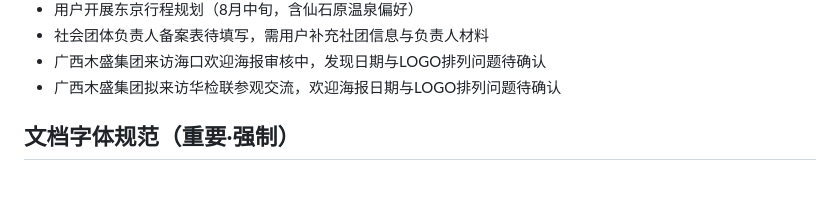
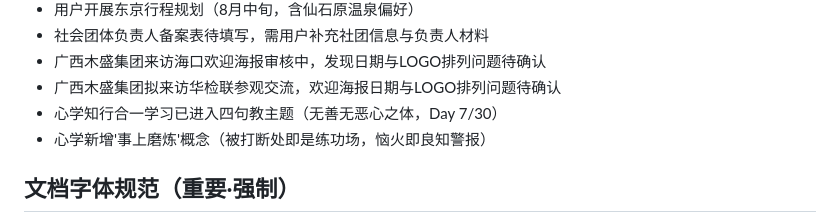
Before and after one commit to 13910914395-source/qclaw-memory, a Markdown page: MEMORY.md, the part around the change. Drawn GitHub-style; blank space fills up the shorter version.

Commit message:
Auto sync: 2026-09-02 22:00

```diff
--- a/MEMORY.md
+++ b/MEMORY.md
@@ -44,6 +44,8 @@
 - 社会团体负责人备案表待填写，需用户补充社团信息与负责人材料
 - 广西木盛集团来访海口欢迎海报审核中，发现日期与LOGO排列问题待确认
 - 广西木盛集团拟来访华检联参观交流，欢迎海报日期与LOGO排列问题待确认
+- 心学知行合一学习已进入四句教主题（无善无恶心之体，Day 7/30）
+- 心学新增'事上磨炼'概念（被打断处即是练功场，恼火即良知警报）
 
 ## 文档字体规范（重要·强制）
 
```
